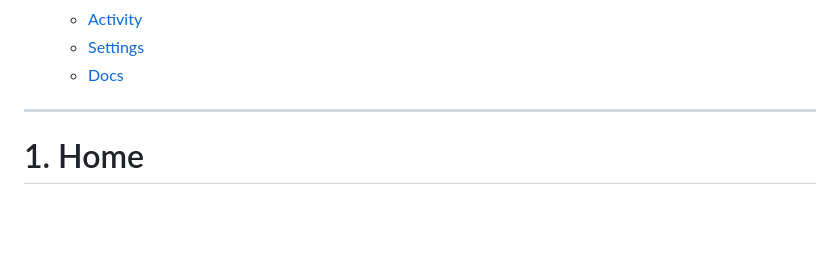
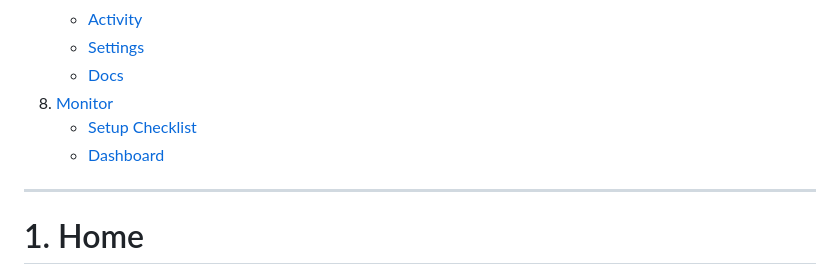
Before and after one commit to agenticledgerclient/myAIforOne, a Markdown page: docs/user-guide.md, the part around one of its changes. Drawn GitHub-style; blank space fills up the shorter version.

```diff
--- a/docs/user-guide.md
+++ b/docs/user-guide.md
@@ -22,6 +22,9 @@
    - [Activity](#72-activity)
    - [Settings](#73-settings)
    - [Docs](#74-docs)
+8. [Monitor](#8-monitor)
+   - [Setup Checklist](#81-setup-checklist)
+   - [Dashboard](#82-dashboard)
 
 ---
 
```
Also changed, not shown: other parts of docs/user-guide.md (+78 -2 lines).
